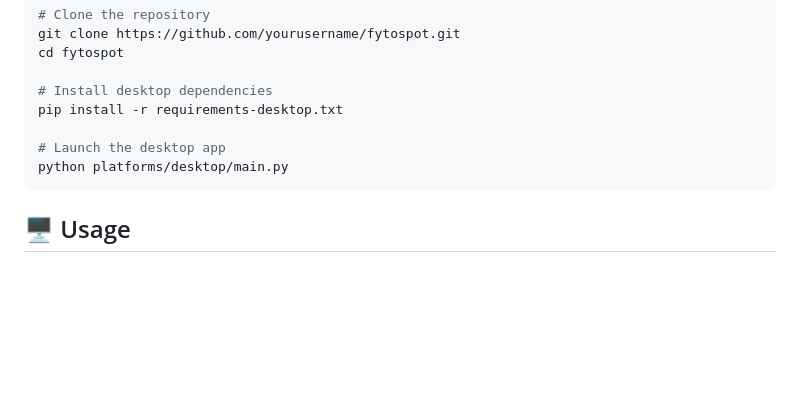
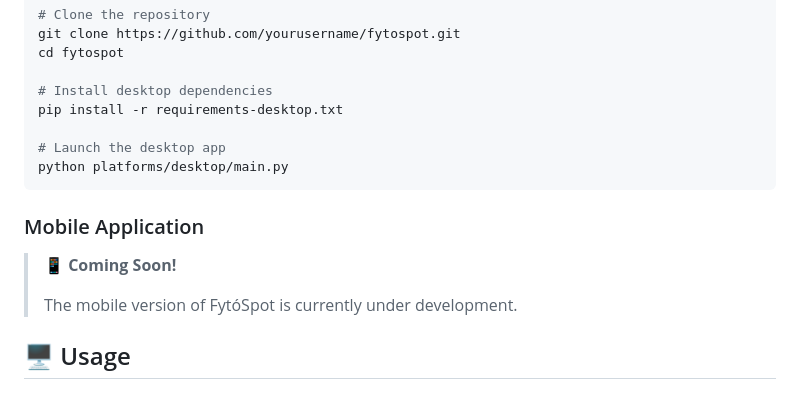
Before and after one commit to sridhs21/FytoSpot, a Markdown page: README.md, the part around the change. Drawn GitHub-style; blank space fills up the shorter version.

````diff
--- a/README.md
+++ b/README.md
@@ -95,6 +95,13 @@ pip install -r requirements-desktop.txt
 python platforms/desktop/main.py
 ```
 
+### Mobile Application
+
+> 📱 **Coming Soon!**
+>
+> The mobile version of FytóSpot is currently under development.
+>
+
 ## 🖥️ Usage
 
 ### Web Interface
````
